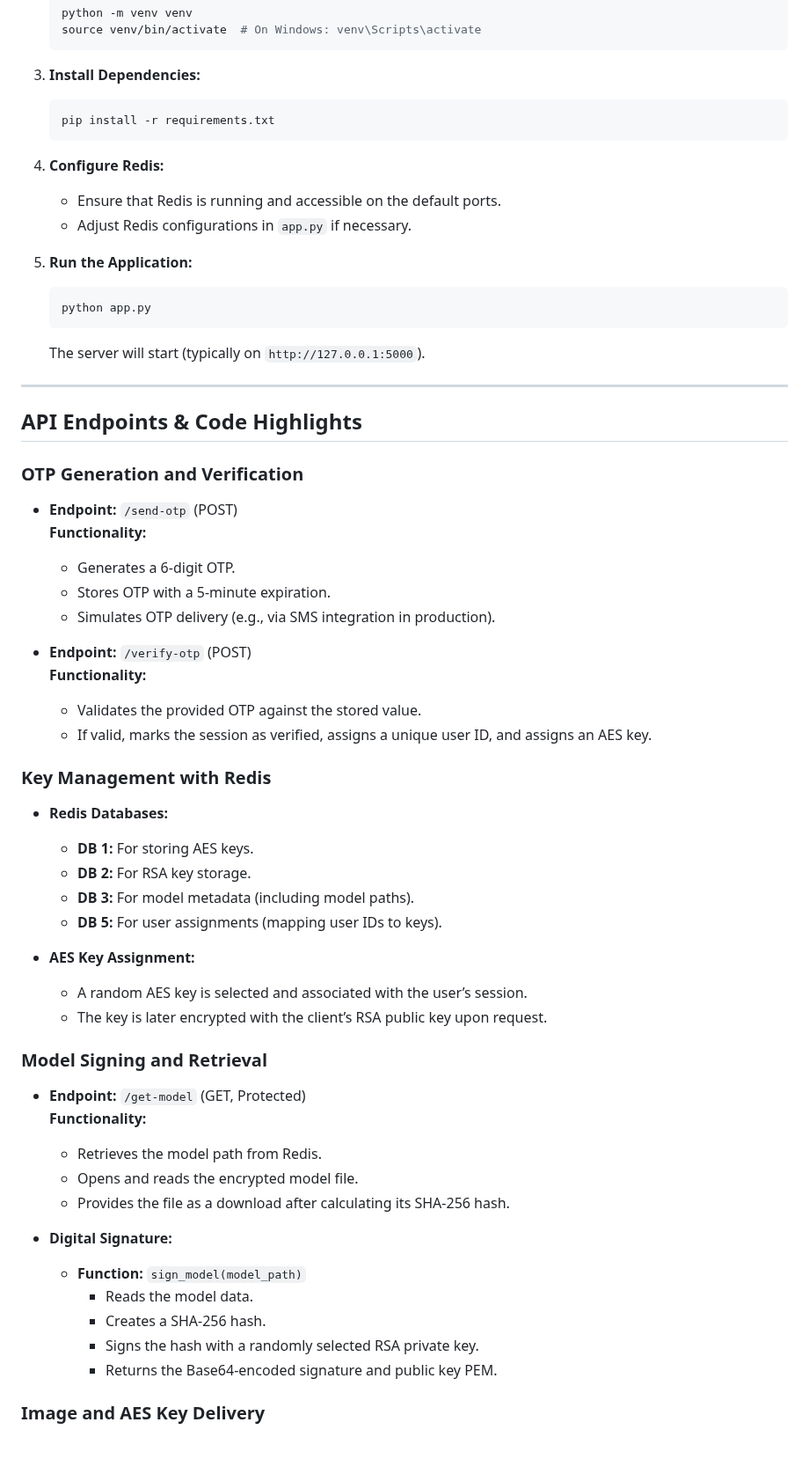
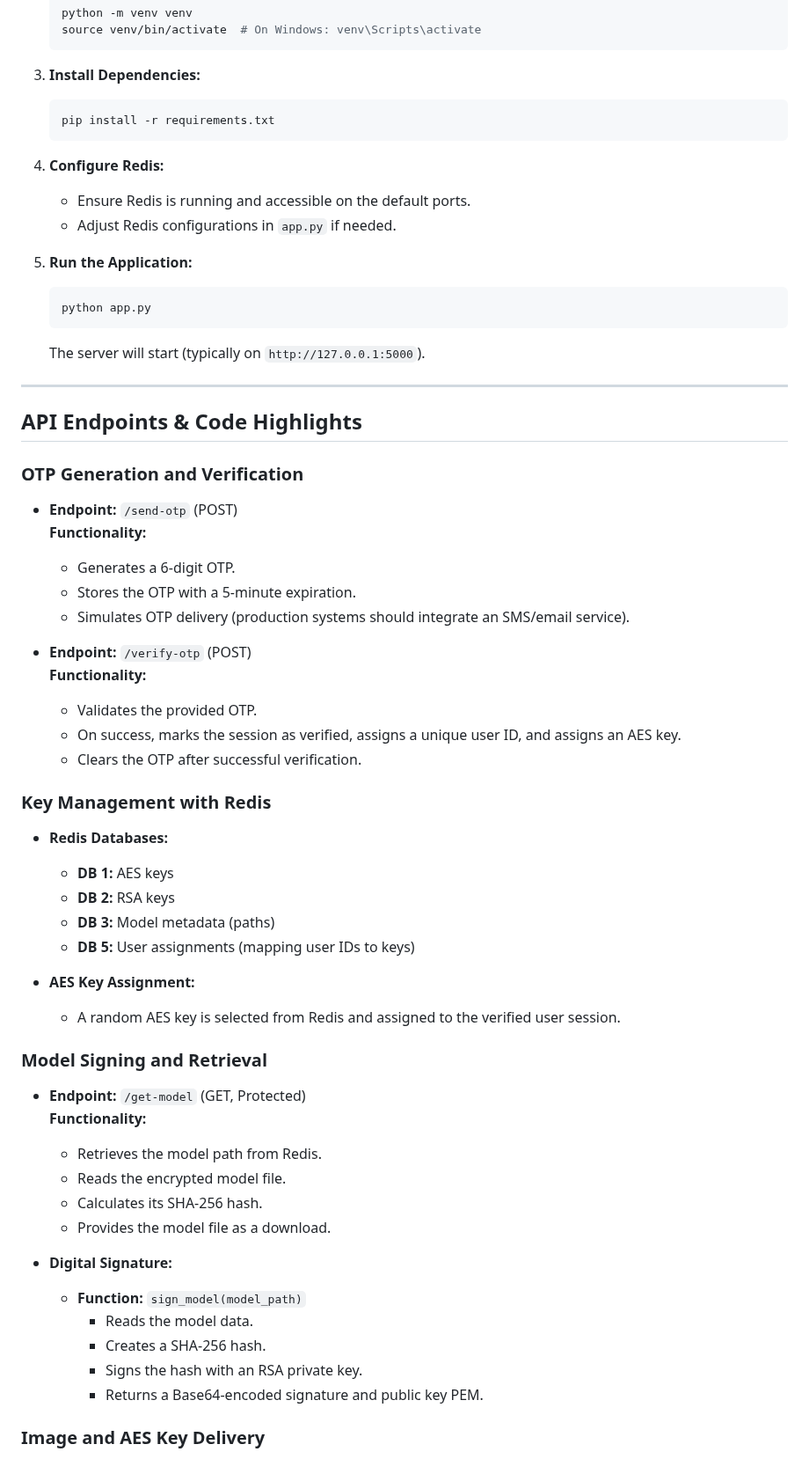
Before and after one commit to rathinadev/Sih-project, a Markdown page: README.md, the part around one of its changes. Shown at 88% size. Rendered like a GitHub page.

````diff
--- a/README.md
+++ b/README.md
@@ -114,21 +114,18 @@ This project not only integrates multiple modern technologies but also demonstra
    ```
 
 3. **Install Dependencies:**
-
    ```bash
    pip install -r requirements.txt
    ```
 
 4. **Configure Redis:**
-   - Ensure that Redis is running and accessible on the default ports.
-   - Adjust Redis configurations in `app.py` if necessary.
+   - Ensure Redis is running and accessible on the default ports.
+   - Adjust Redis configurations in `app.py` if needed.
 
 5. **Run the Application:**
-
    ```bash
    python app.py
    ```
-
    The server will start (typically on `http://127.0.0.1:5000`).
 
 ---
@@ -140,40 +137,41 @@ This project not only integrates multiple modern technologies but also demonstra
 - **Endpoint:** `/send-otp` (POST)
   **Functionality:**
   - Generates a 6-digit OTP.
-  - Stores OTP with a 5-minute expiration.
-  - Simulates OTP delivery (e.g., via SMS integration in production).
+  - Stores the OTP with a 5-minute expiration.
+  - Simulates OTP delivery (production systems should integrate an SMS/email service).
 
 - **Endpoint:** `/verify-otp` (POST)
   **Functionality:**
-  - Validates the provided OTP against the stored value.
-  - If valid, marks the session as verified, assigns a unique user ID, and assigns an AES key.
+  - Validates the provided OTP.
+  - On success, marks the session as verified, assigns a unique user ID, and assigns an AES key.
+  - Clears the OTP after successful verification.
 
 ### Key Management with Redis
 
 - **Redis Databases:**
-  - **DB 1:** For storing AES keys.
-  - **DB 2:** For RSA key storage.
-  - **DB 3:** For model metadata (including model paths).
-  - **DB 5:** For user assignments (mapping user IDs to keys).
+  - **DB 1:** AES keys
+  - **DB 2:** RSA keys
+  - **DB 3:** Model metadata (paths)
+  - **DB 5:** User assignments (mapping user IDs to keys)
 
 - **AES Key Assignment:**
-  - A random AES key is selected and associated with the user’s session.
-  - The key is later encrypted with the client’s RSA public key upon request.
+  - A random AES key is selected from Redis and assigned to the verified user session.
 
 ### Model Signing and Retrieval
 
 - **Endpoint:** `/get-model` (GET, Protected)
   **Functionality:**
   - Retrieves the model path from Redis.
-  - Opens and reads the encrypted model file.
-  - Provides the file as a download after calculating its SHA-256 hash.
+  - Reads the encrypted model file.
+  - Calculates its SHA-256 hash.
+  - Provides the model file as a download.
 
 - **Digital Signature:**
   - **Function:** `sign_model(model_path)`
     - Reads the model data.
     - Creates a SHA-256 hash.
-    - Signs the hash with a randomly selected RSA private key.
-    - Returns the Base64-encoded signature and public key PEM.
+    - Signs the hash with an RSA private key.
+    - Returns a Base64-encoded signature and public key PEM.
 
 ### Image and AES Key Delivery
 
````
Also changed, not shown: other parts of README.md (+48 -42 lines).
